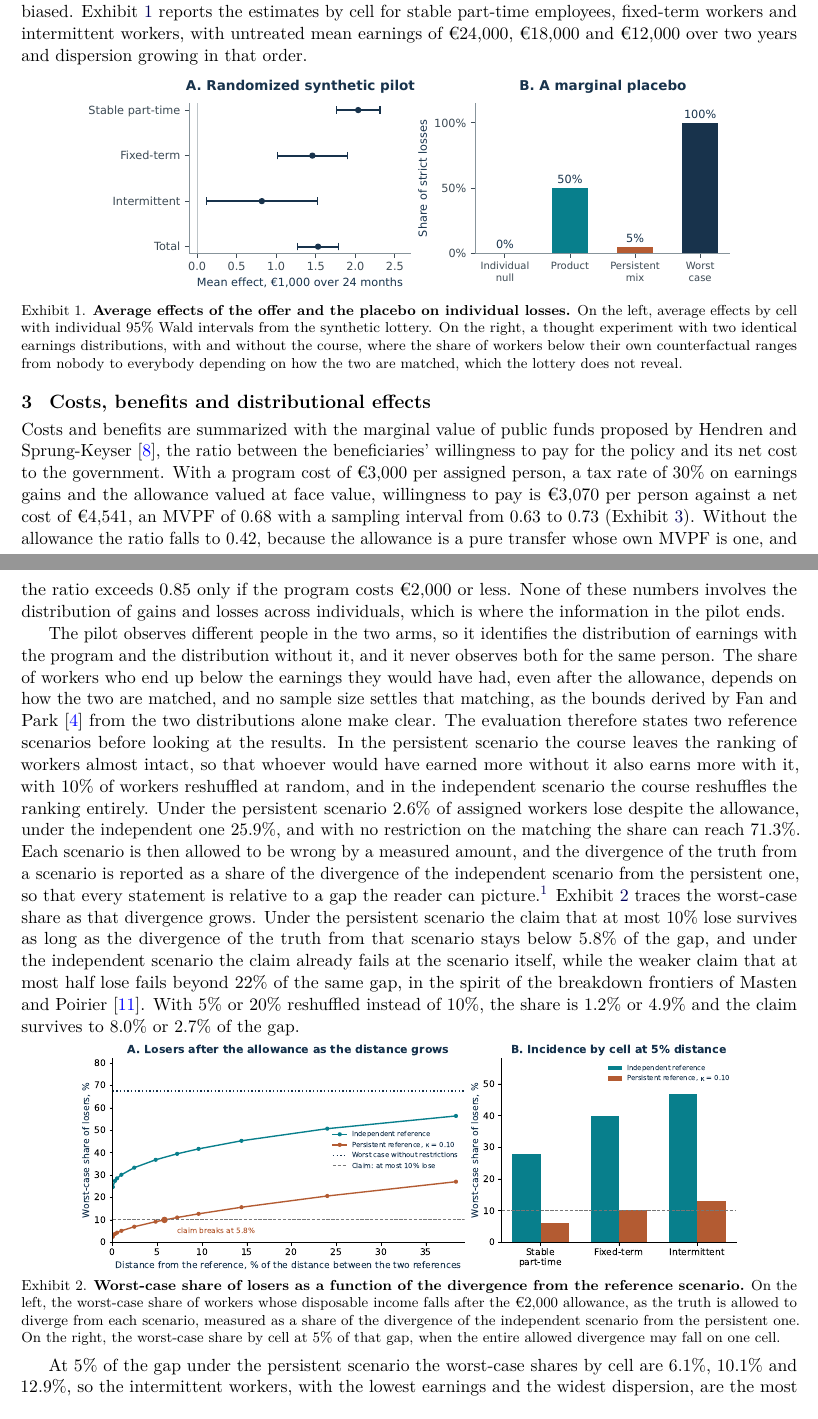
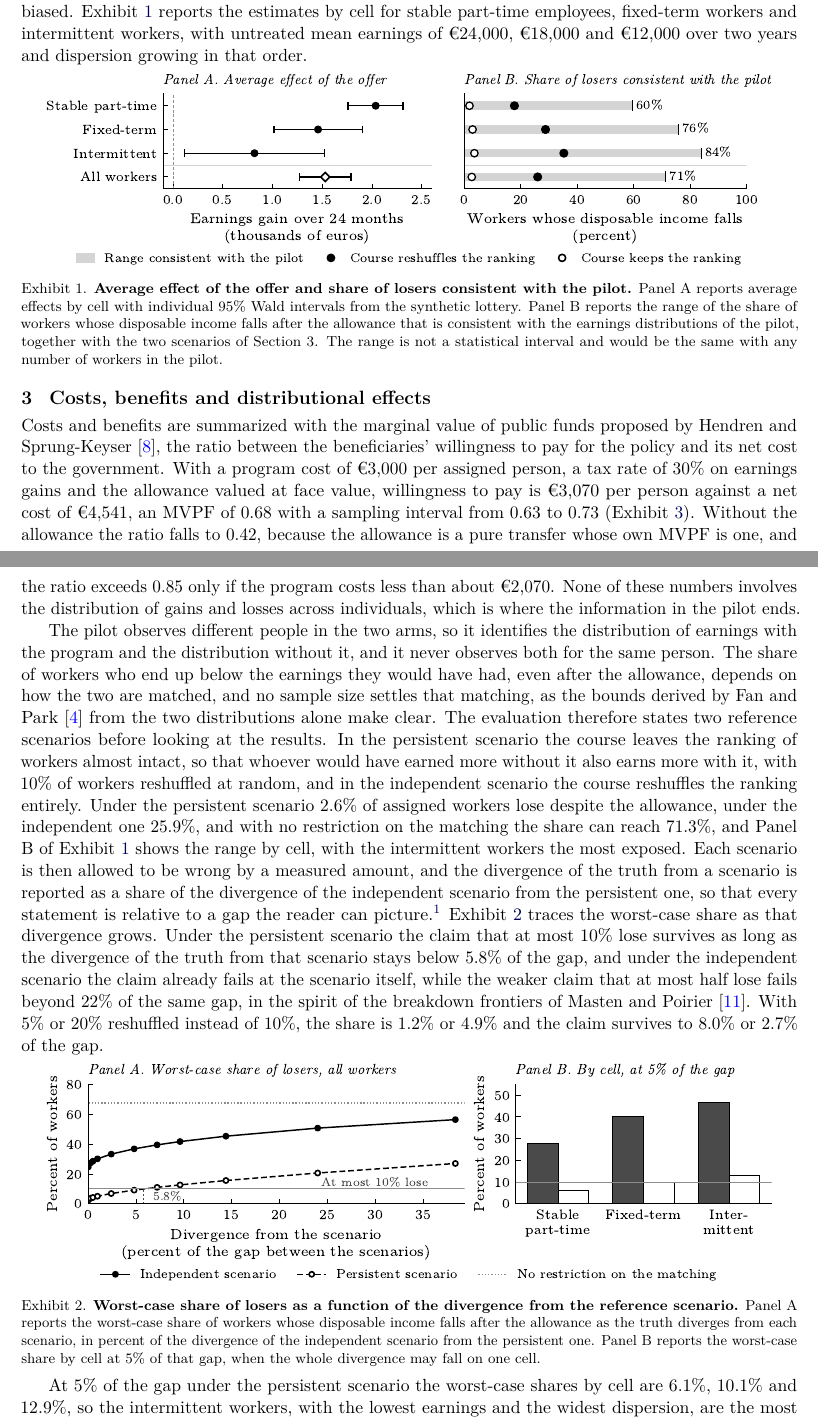
Before and after one commit to francescopinna03/Unidentified-losers, a LaTeX paper (paper/paper.tex): two parts of pages 2 and 3 of 5, joined at a grey line, cut so that both start at the same text. Compiled offline with pdfLaTeX.

Commit message:
Paper
Revised policy paper and exhibits.

```diff
--- a/paper/paper.tex
+++ b/paper/paper.tex
@@ -12,7 +12,7 @@
 \hypersetup{colorlinks=true,linkcolor=blue!35!black,citecolor=blue,urlcolor=blue!35!black,pdftitle={Evaluating a Retraining Program When Its Losers Are Unidentified}}
 \addto\captionsenglish{\renewcommand{\figurename}{Exhibit}}
 \interfootnotelinepenalty=10000
-\newcommand{\exhibitblock}[3]{\par\vspace{3pt}\noindent\begin{minipage}{\textwidth}\centering\includegraphics[width=0.85\textwidth]{#1}\captionof{figure}{\label{#2}#3}\end{minipage}\par\vspace{5pt}}
+\newcommand{\exhibitblock}[3]{\par\vspace{3pt}\noindent\begin{minipage}{\textwidth}\centering\includegraphics[width=0.94\textwidth]{#1}\captionof{figure}{\label{#2}#3}\end{minipage}\par\vspace{5pt}}
 \title{Evaluating a Retraining Program\\When Its Losers Are Unidentified}
 \author{Francesco Pinna\thanks{Department of Economics and Finance, LUISS Guido Carli. Email: \href{mailto:francescopinna03@gmail.com}{francescopinna03@gmail.com}. This policy paper was prepared for the Advanced Public Economics course. The policy, the pilot and all data are synthetic. Code and supplementary material are available in a public repository. All remaining errors are my own.}}
 \date{October 24, 2026}
@@ -35,14 +35,14 @@ The public employment service records assignment to the offer and attendance bec
 
 The lottery makes the workers assigned to the offer comparable with the applicants who were not drawn, so the difference in cumulated earnings identifies the effect of the offer. In the synthetic pilot every assigned worker attends, so the effect of the offer and the effect of participation coincide, the program cost of €3,000 and the allowance are both paid per assigned person, and the estimate is €1,529 with an approximate 95\% interval from €1,270 to €1,789, against a population value of €1,575. The comparison can mislead in two ways, since retrained workers may find jobs at the expense of non-assigned applicants in the same local market, which Crépon, Duflo, Gurgand, Rathelot and Zamora \cite{crepon} document for job search assistance, so the pilot can overstate the gain that a scaled-up program would deliver. Workers who leave the registers, by moving abroad or into informal work, appear with zero recorded earnings, and if this happens more often in one arm the comparison is biased. Exhibit~\ref{fig:pilot} reports the estimates by cell for stable part-time employees, fixed-term workers and intermittent workers, with untreated mean earnings of €24,000, €18,000 and €12,000 over two years and dispersion growing in that order.
 
-\exhibitblock{figures/exhibit_1.pdf}{fig:pilot}{\textbf{Average effects of the offer and the placebo on individual losses.} On the left, average effects by cell with individual 95\% Wald intervals from the synthetic lottery. On the right, a thought experiment with two identical earnings distributions, with and without the course, where the share of workers below their own counterfactual ranges from nobody to everybody depending on how the two are matched, which the lottery does not reveal.}
+\exhibitblock{figures/exhibit_1.pdf}{fig:pilot}{\textbf{Average effect of the offer and share of losers consistent with the pilot.} Panel A reports average effects by cell with individual 95\% Wald intervals from the synthetic lottery. Panel B reports the range of the share of workers whose disposable income falls after the allowance that is consistent with the earnings distributions of the pilot, together with the two scenarios of Section 3. The range is not a statistical interval and would be the same with any number of workers in the pilot.}
 
 \section{Costs, benefits and distributional effects}
-Costs and benefits are summarized with the marginal value of public funds proposed by Hendren and Sprung-Keyser \cite{hendren}, the ratio between the beneficiaries' willingness to pay for the policy and its net cost to the government. With a program cost of €3,000 per assigned person, a tax rate of 30\% on earnings gains and the allowance valued at face value, willingness to pay is €3,070 per person against a net cost of €4,541, an MVPF of 0.68 with a sampling interval from 0.63 to 0.73 (Exhibit~\ref{tab:eval}). Without the allowance the ratio falls to 0.42, because the allowance is a pure transfer whose own MVPF is one, and the ratio exceeds 0.85 only if the program costs €2,000 or less. None of these numbers involves the distribution of gains and losses across individuals, which is where the information in the pilot ends.
+Costs and benefits are summarized with the marginal value of public funds proposed by Hendren and Sprung-Keyser \cite{hendren}, the ratio between the beneficiaries' willingness to pay for the policy and its net cost to the government. With a program cost of €3,000 per assigned person, a tax rate of 30\% on earnings gains and the allowance valued at face value, willingness to pay is €3,070 per person against a net cost of €4,541, an MVPF of 0.68 with a sampling interval from 0.63 to 0.73 (Exhibit~\ref{tab:eval}). Without the allowance the ratio falls to 0.42, because the allowance is a pure transfer whose own MVPF is one, and the ratio exceeds 0.85 only if the program costs less than about €2,070. None of these numbers involves the distribution of gains and losses across individuals, which is where the information in the pilot ends.
 
-The pilot observes different people in the two arms, so it identifies the distribution of earnings with the program and the distribution without it, and it never observes both for the same person. The share of workers who end up below the earnings they would have had, even after the allowance, depends on how the two are matched, and no sample size settles that matching, as the bounds derived by Fan and Park \cite{fanpark} from the two distributions alone make clear. The evaluation therefore states two reference scenarios before looking at the results. In the persistent scenario the course leaves the ranking of workers almost intact, so that whoever would have earned more without it also earns more with it, with 10\% of workers reshuffled at random, and in the independent scenario the course reshuffles the ranking entirely. Under the persistent scenario 2.6\% of assigned workers lose despite the allowance, under the independent one 25.9\%, and with no restriction on the matching the share can reach 71.3\%. Each scenario is then allowed to be wrong by a measured amount, and the divergence of the truth from a scenario is reported as a share of the divergence of the independent scenario from the persistent one, so that every statement is relative to a gap the reader can picture.\footnote{The divergence between two matchings of the same earnings distributions is their Kullback-Leibler divergence, computed on a 25-point grid for each cell, and $D_{\mathrm{KL}}(R_{\mathrm{ind}}\,\|\,R_{\mathrm{pers}})=2.09$ on that grid, where the unrestricted share of losers is 67.6\%. The divergence is asymmetric, so the normalization is a reading aid and never a linear interpolation between the two scenarios. Values at the scenarios and without restrictions are continuous closed forms, while values at a positive divergence are computed on the grid. The worst case within a given distance is a convex program, solved with the entropic transport methods of Léonard \cite{leonard} and Galichon and Henry \cite{galichon}, and Fan, Park and Xu \cite{fanparkxu} study the related problem of distributional model risk in marginal problems, with the marginals themselves in Wasserstein balls.} Exhibit~\ref{fig:losers} traces the worst-case share as that divergence grows. Under the persistent scenario the claim that at most 10\% lose survives as long as the divergence of the truth from that scenario stays below 5.8\% of the gap, and under the independent scenario the claim already fails at the scenario itself, while the weaker claim that at most half lose fails beyond 22\% of the same gap, in the spirit of the breakdown frontiers of Masten and Poirier \cite{masten}. With 5\% or 20\% reshuffled instead of 10\%, the share is 1.2\% or 4.9\% and the claim survives to 8.0\% or 2.7\% of the gap.
+The pilot observes different people in the two arms, so it identifies the distribution of earnings with the program and the distribution without it, and it never observes both for the same person. The share of workers who end up below the earnings they would have had, even after the allowance, depends on how the two are matched, and no sample size settles that matching, as the bounds derived by Fan and Park \cite{fanpark} from the two distributions alone make clear. The evaluation therefore states two reference scenarios before looking at the results. In the persistent scenario the course leaves the ranking of workers almost intact, so that whoever would have earned more without it also earns more with it, with 10\% of workers reshuffled at random, and in the independent scenario the course reshuffles the ranking entirely. Under the persistent scenario 2.6\% of assigned workers lose despite the allowance, under the independent one 25.9\%, and with no restriction on the matching the share can reach 71.3\%, and Panel B of Exhibit~\ref{fig:pilot} shows the range by cell, with the intermittent workers the most exposed. Each scenario is then allowed to be wrong by a measured amount, and the divergence of the truth from a scenario is reported as a share of the divergence of the independent scenario from the persistent one, so that every statement is relative to a gap the reader can picture.\footnote{The divergence between two matchings of the same earnings distributions is their Kullback-Leibler divergence, computed on a 25-point grid for each cell, and $D_{\mathrm{KL}}(R_{\mathrm{ind}}\,\|\,R_{\mathrm{pers}})=2.09$ on that grid, where the unrestricted share of losers is 67.6\%. The divergence is asymmetric, so the normalization is a reading aid and never a linear interpolation between the two scenarios. Shares of losers and shortfalls at the scenarios and without restrictions are continuous closed forms, while values at a positive divergence and the weighted measures are computed on the grid. The worst case within a given distance is a convex program, solved with the entropic transport methods of Léonard \cite{leonard} and Galichon and Henry \cite{galichon}, and Fan, Park and Xu \cite{fanparkxu} study the related problem of distributional model risk in marginal problems, with the marginals themselves in Wasserstein balls.} Exhibit~\ref{fig:losers} traces the worst-case share as that divergence grows. Under the persistent scenario the claim that at most 10\% lose survives as long as the divergence of the truth from that scenario stays below 5.8\% of the gap, and under the independent scenario the claim already fails at the scenario itself, while the weaker claim that at most half lose fails beyond 22\% of the same gap, in the spirit of the breakdown frontiers of Masten and Poirier \cite{masten}. With 5\% or 20\% reshuffled instead of 10\%, the share is 1.2\% or 4.9\% and the claim survives to 8.0\% or 2.7\% of the gap.
 
-\exhibitblock{figures/exhibit_2_losers.pdf}{fig:losers}{\textbf{Worst-case share of losers as a function of the divergence from the reference scenario.} On the left, the worst-case share of workers whose disposable income falls after the €2,000 allowance, as the truth is allowed to diverge from each scenario, measured as a share of the divergence of the independent scenario from the persistent one. On the right, the worst-case share by cell at 5\% of that gap, when the entire allowed divergence may fall on one cell.}
+\exhibitblock{figures/exhibit_2_losers.pdf}{fig:losers}{\textbf{Worst-case share of losers as a function of the divergence from the reference scenario.} Panel A reports the worst-case share of workers whose disposable income falls after the allowance as the truth diverges from each scenario, in percent of the divergence of the independent scenario from the persistent one. Panel B reports the worst-case share by cell at 5\% of that gap, when the whole divergence may fall on one cell.}
 
 At 5\% of the gap under the persistent scenario the worst-case shares by cell are 6.1\%, 10.1\% and 12.9\%, so the intermittent workers, with the lowest earnings and the widest dispersion, are the most exposed, and under the independent scenario the figures are 27.9\%, 40.0\% and 46.7\%. The same computation bounds the severity of losses, and at either scenario a loser falls short of her counterfactual disposable income by about €3,280 on average, while the population average shortfall rises from €85 under the persistent scenario to €396 at 5\% of the gap, from €852 to €1,310 under the independent one, and to €1,671 without restrictions, against an average after-tax gain of €1,103.
 
```
Also changed, not shown: paper/figures/exhibit_1.pdf, paper/figures/exhibit_1.png (added), paper/figures/exhibit_2_losers.pdf, paper/figures/exhibit_2_losers.png, paper/paper.pdf (added), paper/paper.tex (10 more changed lines).
